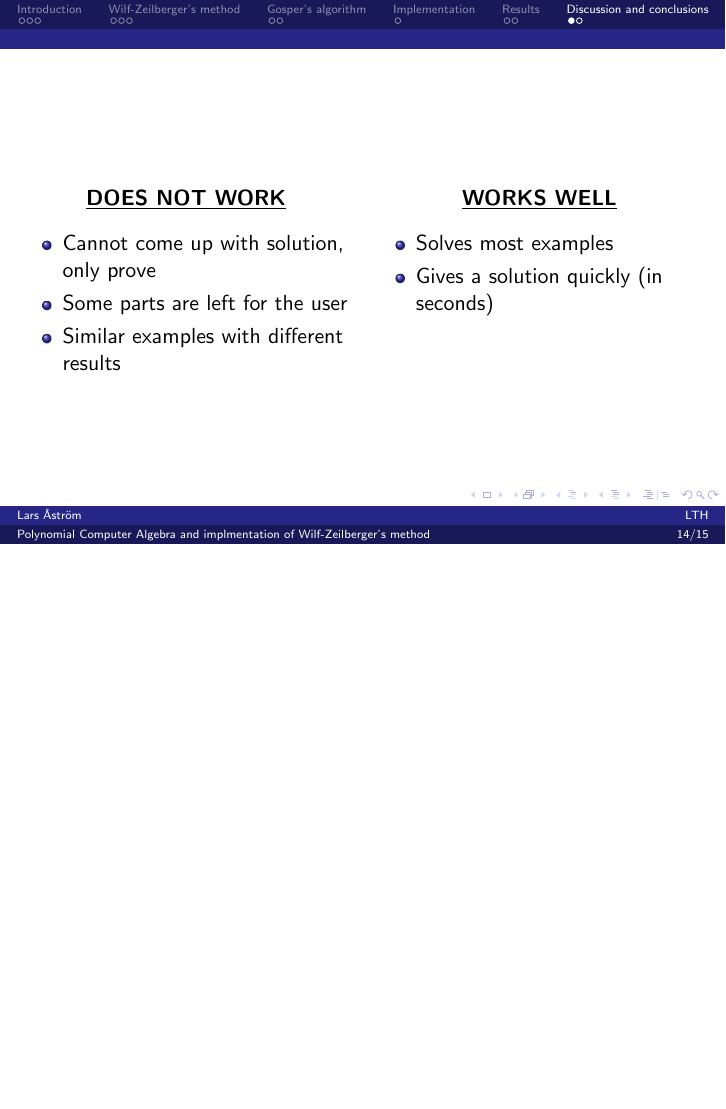
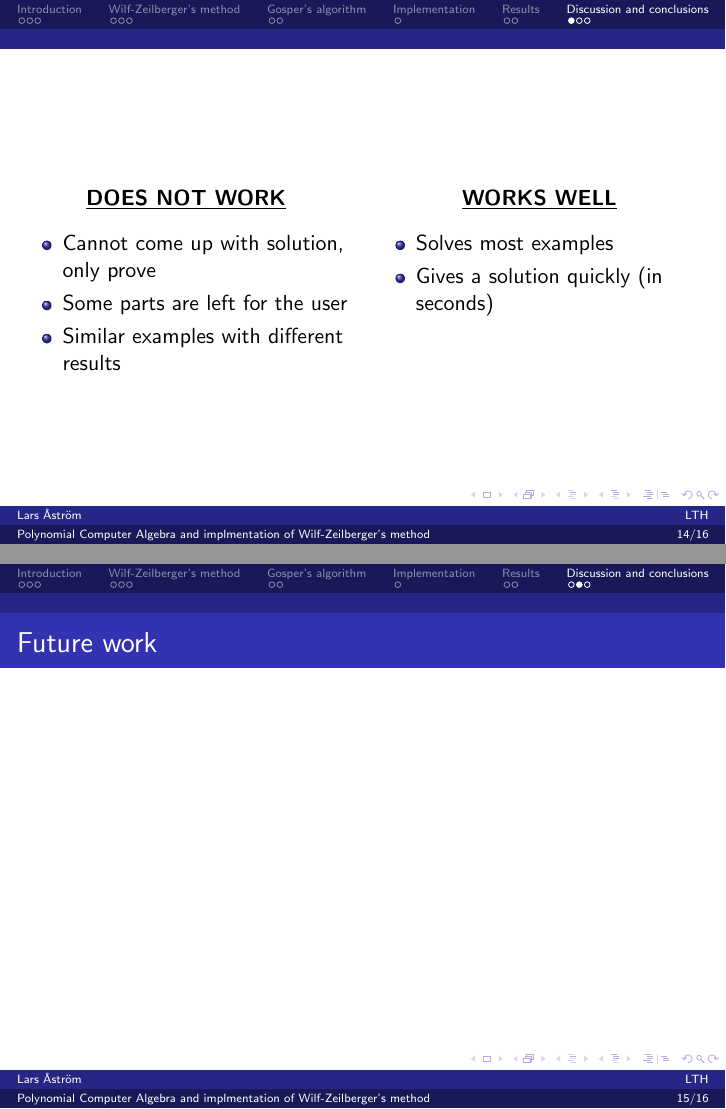
Before and after one commit to LarsAstrom/Wilf-Zeilbergers-Method, LaTeX slides (WZmethod/presentation/presentation.tex): page 54 of 63 before the commit and pages 54 and 55 of 64 after it, the two joined at a grey line, the shorter picture padded with empty space. Compiled offline with pdfLaTeX.

Commit message:
presentation almost done

```diff
--- a/WZmethod/presentation/presentation.tex
+++ b/WZmethod/presentation/presentation.tex
@@ -398,6 +398,9 @@ Faculty of Engineering at Lund University \\ % Your institution for the title pa
   \end{columns}
 \end{frame}
 \begin{frame}
+  \frametitle{Future work}
+\end{frame}
+\begin{frame}
   \Huge\center
   Thank you for listening!
 \end{frame}
```
